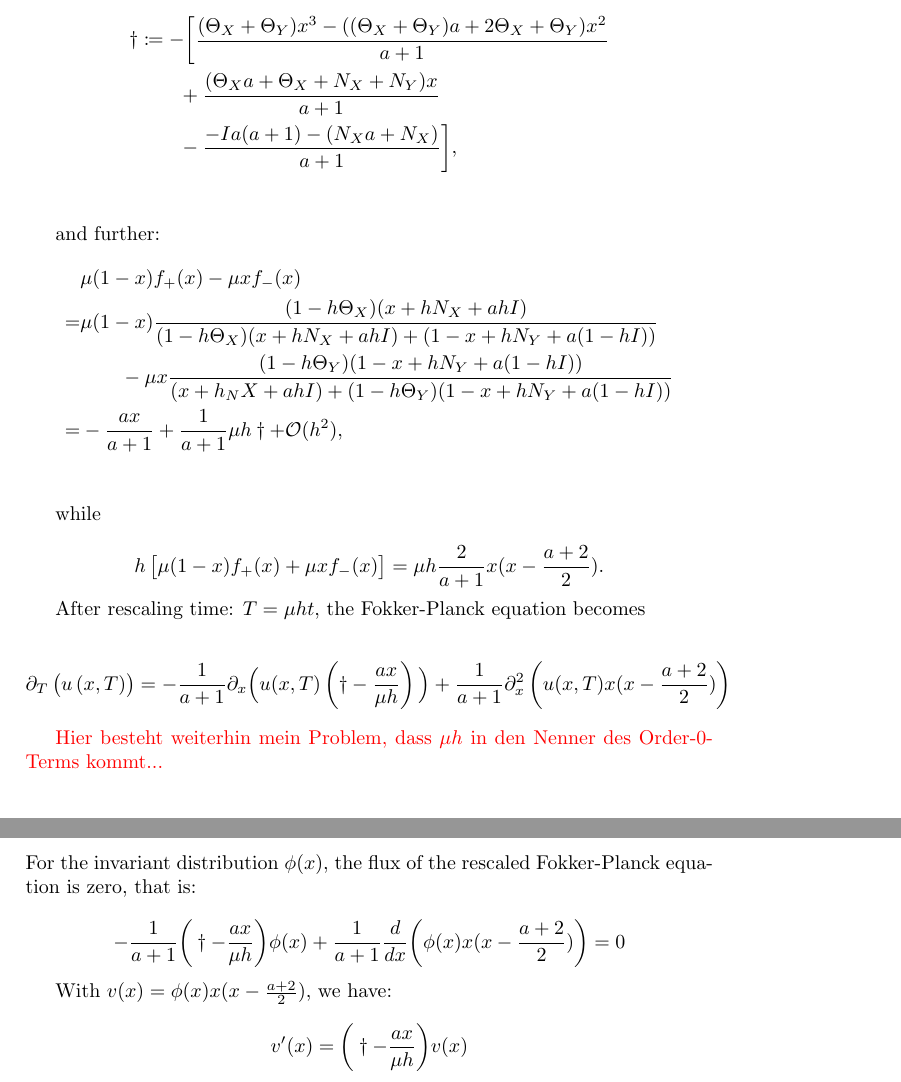
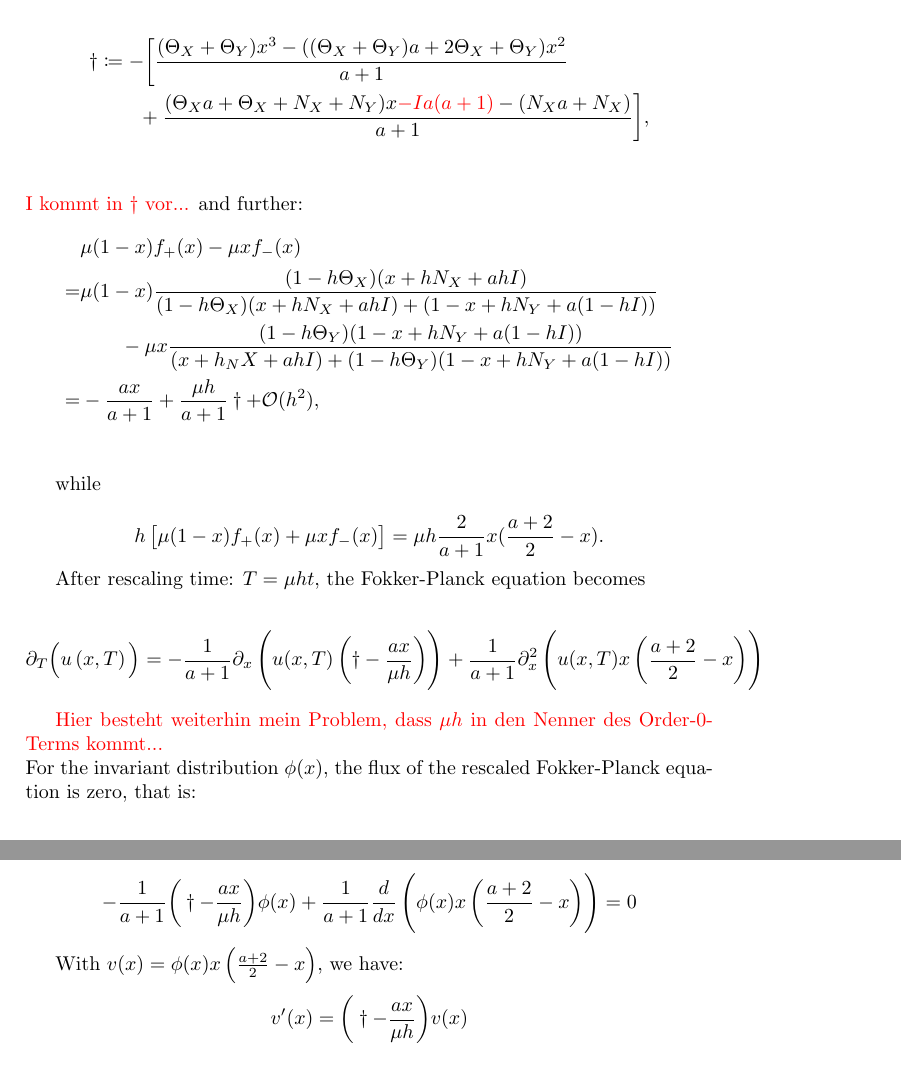
Before and after one commit to julienandco/the-dynamics-of-vaccine-hesitancy, a LaTeX document (latex_bachelorarbeit/ideas_latex_bachelorarbeit/weak_effects_limit/weak_effects_limit.tex, which reads latex_bachelorarbeit/ideas_latex_bachelorarbeit/weak_effects_limit/weak_eff_lim_v3.tex): two parts of pages 1 and 2 of 2, joined at a grey line, cut so that both start at the same text. Compiled offline with pdfLaTeX.

Commit message:
refactorings

```diff
--- a/latex_bachelorarbeit/ideas_latex_bachelorarbeit/weak_effects_limit/weak_eff_lim_v3.tex
+++ b/latex_bachelorarbeit/ideas_latex_bachelorarbeit/weak_effects_limit/weak_eff_lim_v3.tex
@@ -2,38 +2,37 @@ By rewriting drift and noise term with $n_i = N_i/N, \theta_i = 1- \frac{\Theta_
 
 \begin{align*}
 \dagger &\coloneqq -\Big[\frac{(\Theta_X + \Theta_Y)x^3 - ((\Theta_X + \Theta_Y)a + 2\Theta_X + \Theta_Y)x^2}{a+1}\Big.\\
-&\qquad + \Big.\frac{(\Theta_X a + \Theta_X + N_X + N_Y)x}{a+1}\Big.\\
-&\qquad - \Big.\frac{-Ia(a+1) - (N_X a + N_X)}{a+1}\Big],\\
+&\qquad + \Big.\frac{(\Theta_X a + \Theta_X + N_X + N_Y)x \textcolor{red}{ - Ia(a+1)} - (N_X a + N_X)}{a+1}\Big],\\
 \end{align*}
-
+\textcolor{red}{I kommt in $\dagger$ vor...}
 and further:
 \begin{align*}
 & \mu(1-x)f_+(x) - \mu xf_-(x)\\
 = & \mu(1-x) \frac{(1-h\Theta_X) (x+ hN_X+ ahI)}{(1-h\Theta_X) (x + hN_X + ahI) + (1-x + hN_Y + a(1-hI))}\\
 &\qquad - \mu x \frac{(1-h\Theta_Y)(1-x+hN_Y+a(1-hI))}{(x+h_NX+ahI) + (1-h\Theta_Y)(1-x+hN_Y+a(1-hI))}\\
-=& -\frac{ax}{a+1} + \frac{1}{a+1}\mu h \dagger + \mathcal{O}(h^2),\\
+=& -\frac{ax}{a+1} + \frac{\mu h}{a+1}\dagger + \mathcal{O}(h^2),\\
 \end{align*}
 
 while
 
 \begin{equation*}
-h\left[\mu(1-x)f_+(x) + \mu xf_-(x)\right] = \mu h \frac{2}{a+1} x(x-\frac{a+2}{2}).
+h\left[\mu(1-x)f_+(x) + \mu xf_-(x)\right] = \mu h \frac{2}{a+1} x(\frac{a+2}{2}-x).
 \end{equation*}
 
 After rescaling time: $T = \mu h t$, the Fokker-Planck equation becomes
 
 \begin{align*}
-\partial_T \left(u\left(x, T\right)\right) = -\frac{1}{a+1}\partial_x\big(u(x,T)\left(\dagger - \frac{ax}{\mu h} \right)\big) + \frac{1}{a+1} \partial^2_x\left(u(x,T)x(x-\frac{a+2}{2})\right)
+\partial_T \big(u\left(x, T\right)\big) = -\frac{1}{a+1}\partial_x\left(u(x,T)\left(\dagger - \frac{ax}{\mu h} \right)\right) + \frac{1}{a+1} \partial^2_x\left(u(x,T)x\left(\frac{a+2}{2}-x\right)\right)
 \end{align*}
 
 \textcolor{red}{Hier besteht weiterhin mein Problem, dass $\mu h$ in den Nenner des Order-0-Terms kommt...}\newline
 For the invariant distribution $\phi(x)$, the flux of the rescaled Fokker-Planck equation is zero, that is:
 
 \begin{equation*}
--\frac{1}{a+1}\Big(\dagger - \frac{ax}{\mu h}\Big)\phi(x) + \frac{1}{a+1} \frac{d}{dx}\Big(\phi(x)x(x-\frac{a+2}{2})\Big)= 0
+-\frac{1}{a+1}\Big(\dagger - \frac{ax}{\mu h}\Big)\phi(x) + \frac{1}{a+1} \frac{d}{dx}\left(\phi(x)x\left(\frac{a+2}{2}-x\right)\right)= 0
 \end{equation*}
 
-With $v(x) = \phi(x)x(x-\frac{a+2}{2})$, we have:
+With $v(x) = \phi(x)x\left(\frac{a+2}{2}-x\right)$, we have:
 
 \begin{equation*}
 v'(x) = \Big(\dagger - \frac{ax}{\mu h}\Big)v(x)
```
Also changed, not shown: latex_bachelorarbeit/bachelor_thesis_julien_caselmann.tex (+4 -4 lines).
